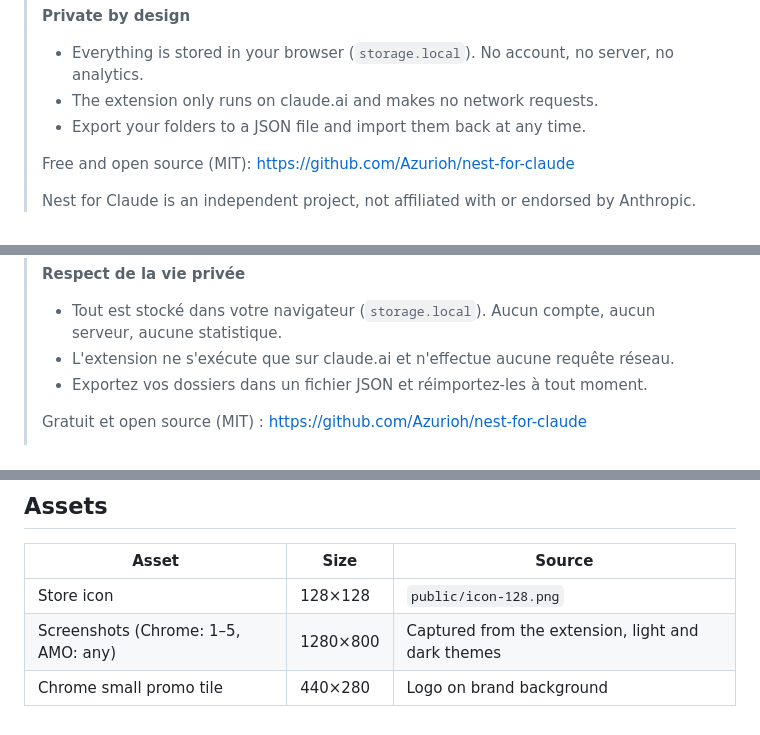
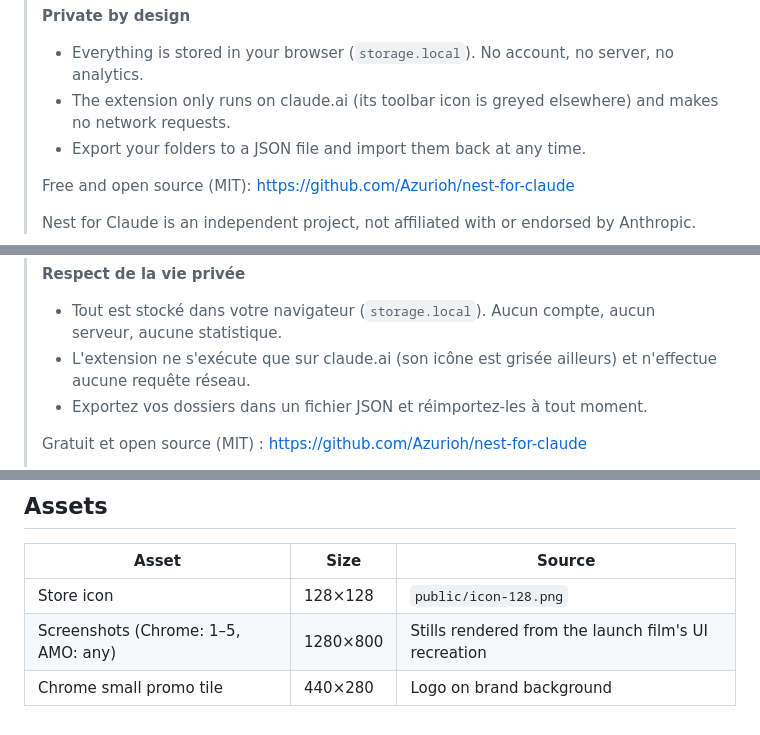
Before and after one commit to Azurioh/claude-folders, a Markdown page: docs/store-listing.md, 3 parts joined by grey strips. Drawn GitHub-style.

Commit message:
docs: update store listing for new session and toolbar scope (#23)
Release-As: 1.0.0

Co-authored-by: Claude Opus 5.5 <noreply@anthropic.com>

```diff
--- a/docs/store-listing.md
+++ b/docs/store-listing.md
@@ -40,7 +41,8 @@ Chrome limit: 132 characters. AMO summary limit: 250 characters.
 >
 > **Private by design**
 > - Everything is stored in your browser (`storage.local`). No account, no server, no analytics.
-> - The extension only runs on claude.ai and makes no network requests.
+> - The extension only runs on claude.ai (its toolbar icon is greyed elsewhere) and makes no network
+>   requests.
 > - Export your folders to a JSON file and import them back at any time.
 >
 > Free and open source (MIT): https://github.com/Azurioh/nest-for-claude
@@ -70,7 +73,8 @@ Chrome limit: 132 characters. AMO summary limit: 250 characters.
 >
 > **Respect de la vie privée**
 > - Tout est stocké dans votre navigateur (`storage.local`). Aucun compte, aucun serveur, aucune statistique.
-> - L'extension ne s'exécute que sur claude.ai et n'effectue aucune requête réseau.
+> - L'extension ne s'exécute que sur claude.ai (son icône est grisée ailleurs) et n'effectue aucune
+>   requête réseau.
 > - Exportez vos dossiers dans un fichier JSON et réimportez-les à tout moment.
 >
 > Gratuit et open source (MIT) : https://github.com/Azurioh/nest-for-claude
@@ -114,5 +118,5 @@ Collected data: **none**. Tick the three certifications:
 | Asset | Size | Source |
 | --- | --- | --- |
 | Store icon | 128×128 | `public/icon-128.png` |
-| Screenshots (Chrome: 1–5, AMO: any) | 1280×800 | Captured from the extension, light and dark themes |
+| Screenshots (Chrome: 1–5, AMO: any) | 1280×800 | Stills rendered from the launch film's UI recreation |
 | Chrome small promo tile | 440×280 | Logo on brand background |
```
Also changed, not shown: other parts of docs/store-listing.md (+2 -0 lines).
